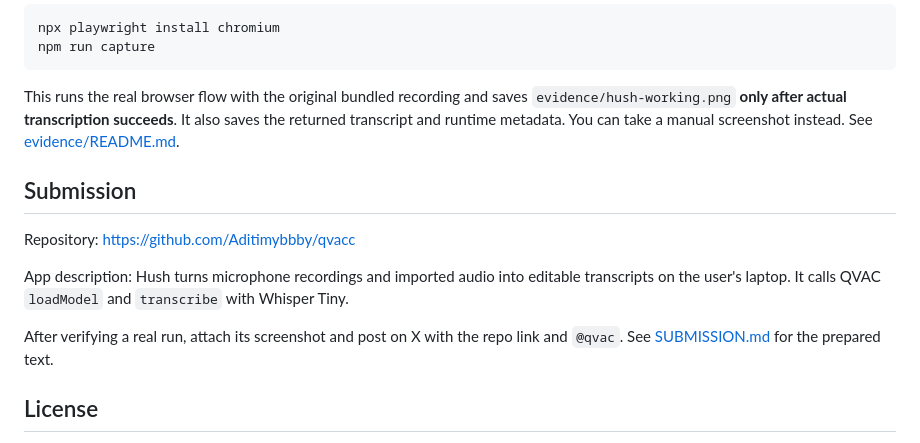
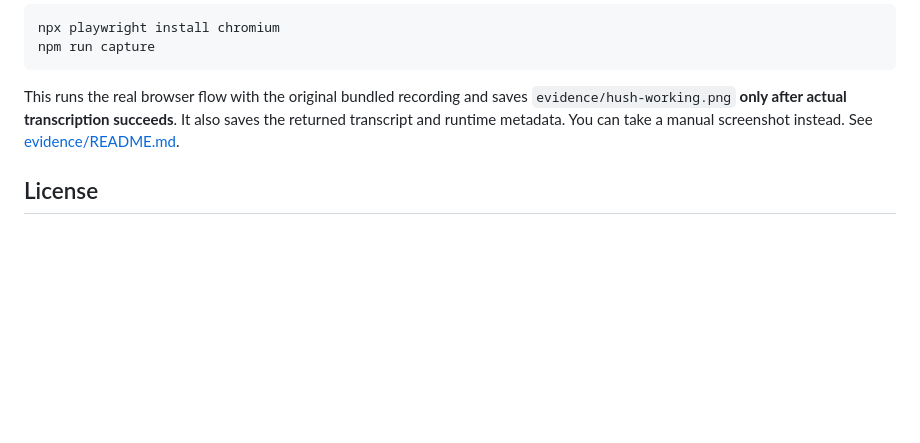
Before and after one commit to Aditimybbby/qvacc, a Markdown page: README.md, the part around the change. Rendered like a GitHub page; blank space fills up the shorter version.

```diff
--- a/README.md
+++ b/README.md
@@ -133,17 +133,6 @@ saves `evidence/hush-working.png` **only after actual transcription succeeds**.
 It also saves the returned transcript and runtime metadata. You can take a
 manual screenshot instead. See [evidence/README.md](evidence/README.md).
 
-## Submission
-
-Repository: https://github.com/Aditimybbby/qvacc
-
-App description: Hush turns microphone recordings and imported audio into
-editable transcripts on the user's laptop. It calls QVAC `loadModel` and
-`transcribe` with Whisper Tiny.
-
-After verifying a real run, attach its screenshot and post on X with the repo
-link and `@qvac`. See [SUBMISSION.md](SUBMISSION.md) for the prepared text.
-
 ## License
 
 Hush application code is [MIT licensed](LICENSE). QVAC and downloaded model
```
